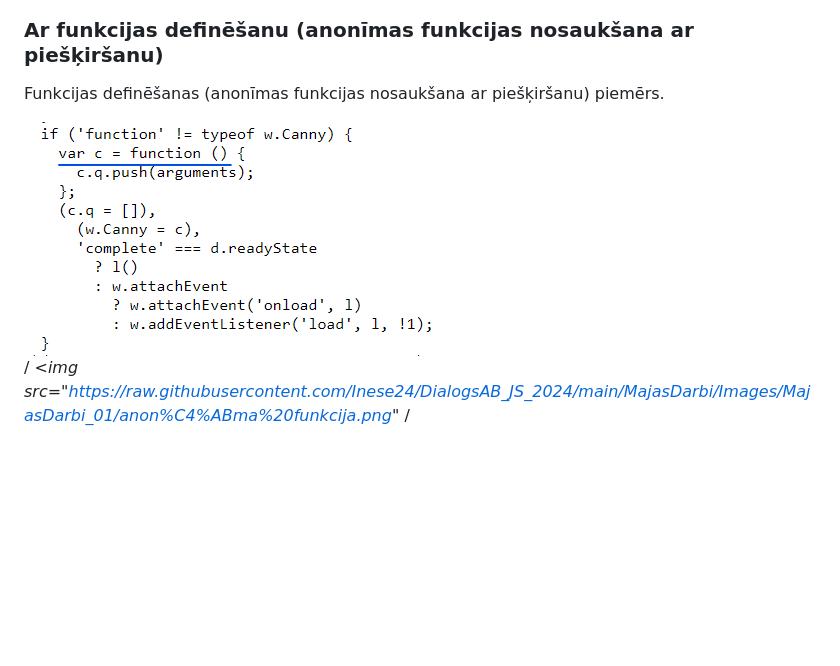
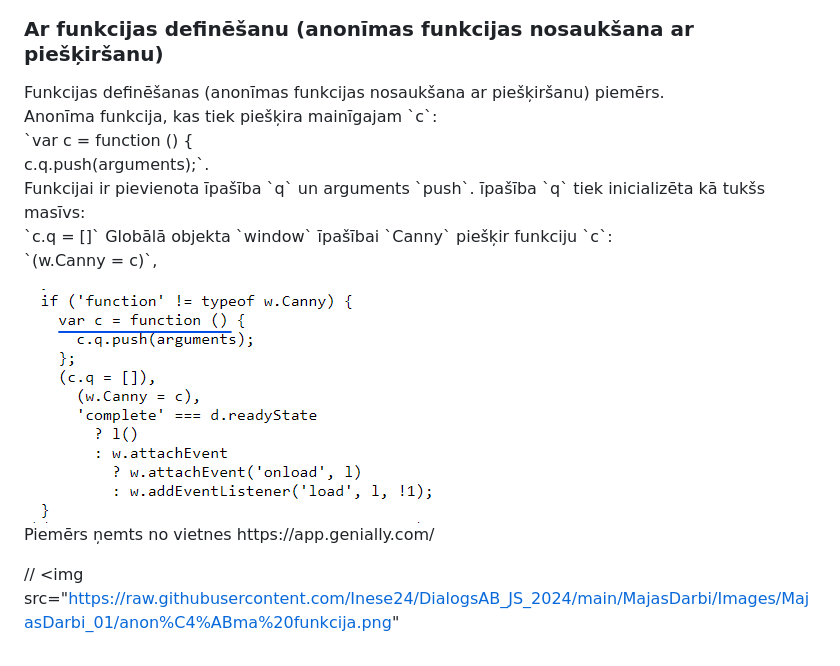
Before and after one commit to Inese24/DialogsAB_JS_2024, a Markdown page: MajasDarbi/MD1.md, the part around the change. GitHub-like rendering; blank space fills up the shorter version.

```diff
--- a/MajasDarbi/MD1.md
+++ b/MajasDarbi/MD1.md
@@ -97,11 +97,19 @@
 
 
 ### Ar funkcijas definēšanu (anonīmas funkcijas nosaukšana ar piešķiršanu)
-<p> Funkcijas definēšanas (anonīmas funkcijas nosaukšana ar piešķiršanu) piemērs. </p>
+<p> Funkcijas definēšanas (anonīmas funkcijas nosaukšana ar piešķiršanu) piemērs.<br>
+Anonīma funkcija, kas tiek piešķira mainīgajam `c`: <br>
+ `var c = function () { <br>
+ c.q.push(arguments);`.<br>
+Funkcijai ir pievienota īpašība `q` un arguments `push`. īpašība `q` tiek inicializēta kā tukšs masīvs: <br>
+ `c.q = []`
+Globālā objekta `window` īpašībai `Canny` piešķir funkciju `c`: <br>
+ `(w.Canny = c)`,
+</p>
 <picture>
 <img src="https://raw.githubusercontent.com/Inese24/DialogsAB_JS_2024/main/MajasDarbi/Images/MajasDarbi_01/funkcijas%20defin%C4%93%C5%A1ana%20un%20pie%C5%A1%C4%B7ir%C5%A1ana.jpg"  alt="Funkcijas definēšanas (anonīmas funkcijas nosaukšana ar piešķiršanu) piemērs."/>  </picture>
+<p> Piemērs ņemts no vietnes https://app.genially.com/ </p>
 
-
-/*<picture>
+//<picture>
  <img src="https://raw.githubusercontent.com/Inese24/DialogsAB_JS_2024/main/MajasDarbi/Images/MajasDarbi_01/anon%C4%ABma%20funkcija.png"
-  </picture>*/
+  </picture>
```
